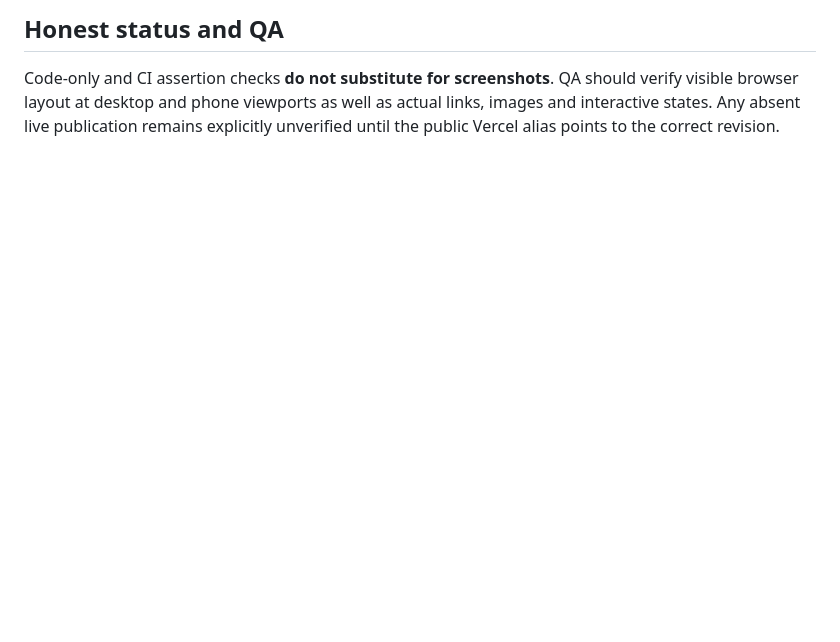
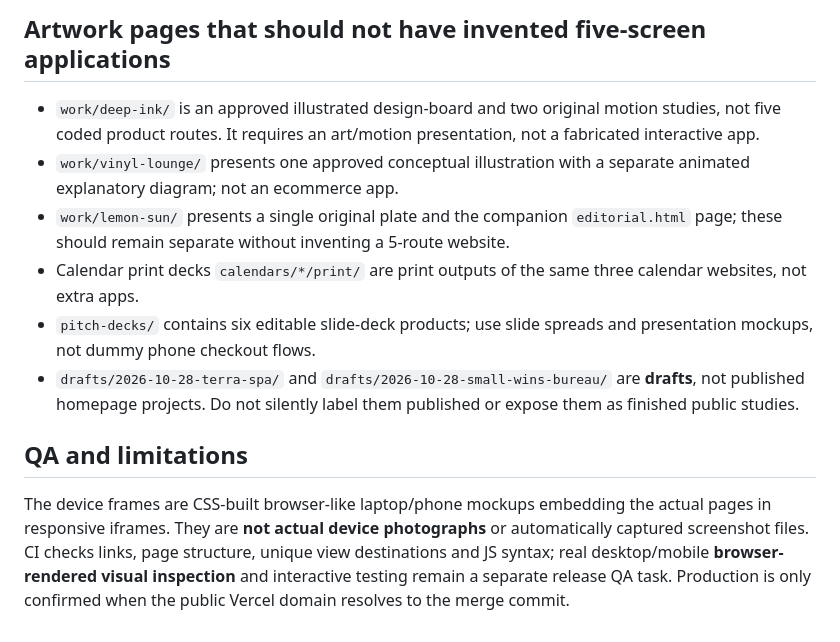
Before and after one commit to A-Bimu/the-impossible-studio, a Markdown page: coordination/STUDIO-WEBSITE-PRESENTATION-AUDIT.md, the part around one of its changes. Drawn GitHub-style; blank space fills up the shorter version.

```diff
--- a/coordination/STUDIO-WEBSITE-PRESENTATION-AUDIT.md
+++ b/coordination/STUDIO-WEBSITE-PRESENTATION-AUDIT.md
@@ -30,3 +21,11 @@ Scope: **published website/product experiences**, derived from actual homepage /
 
-## Honest status and QA
-Code-only and CI assertion checks **do not substitute for screenshots**. QA should verify visible browser layout at desktop and phone viewports as well as actual links, images and interactive states. Any absent live publication remains explicitly unverified until the public Vercel alias points to the correct revision.
+## Artwork pages that should not have invented five-screen applications
+- `work/deep-ink/` is an approved illustrated design-board and two original motion studies, not five coded product routes. It requires an art/motion presentation, not a fabricated interactive app.
+- `work/vinyl-lounge/` presents one approved conceptual illustration with a separate animated explanatory diagram; not an ecommerce app.
+- `work/lemon-sun/` presents a single original plate and the companion `editorial.html` page; these should remain separate without inventing a 5-route website.
+- Calendar print decks `calendars/*/print/` are print outputs of the same three calendar websites, not extra apps.
+- `pitch-decks/` contains six editable slide-deck products; use slide spreads and presentation mockups, not dummy phone checkout flows.
+- `drafts/2026-10-28-terra-spa/` and `drafts/2026-10-28-small-wins-bureau/` are **drafts**, not published homepage projects. Do not silently label them published or expose them as finished public studies.
+
+## QA and limitations
+The device frames are CSS-built browser-like laptop/phone mockups embedding the actual pages in responsive iframes. They are **not actual device photographs** or automatically captured screenshot files. CI checks links, page structure, unique view destinations and JS syntax; real desktop/mobile **browser-rendered visual inspection** and interactive testing remain a separate release QA task. Production is only confirmed when the public Vercel domain resolves to the merge commit.
```
Also changed, not shown: other parts of coordination/STUDIO-WEBSITE-PRESENTATION-AUDIT.md (+17 -26 lines).
